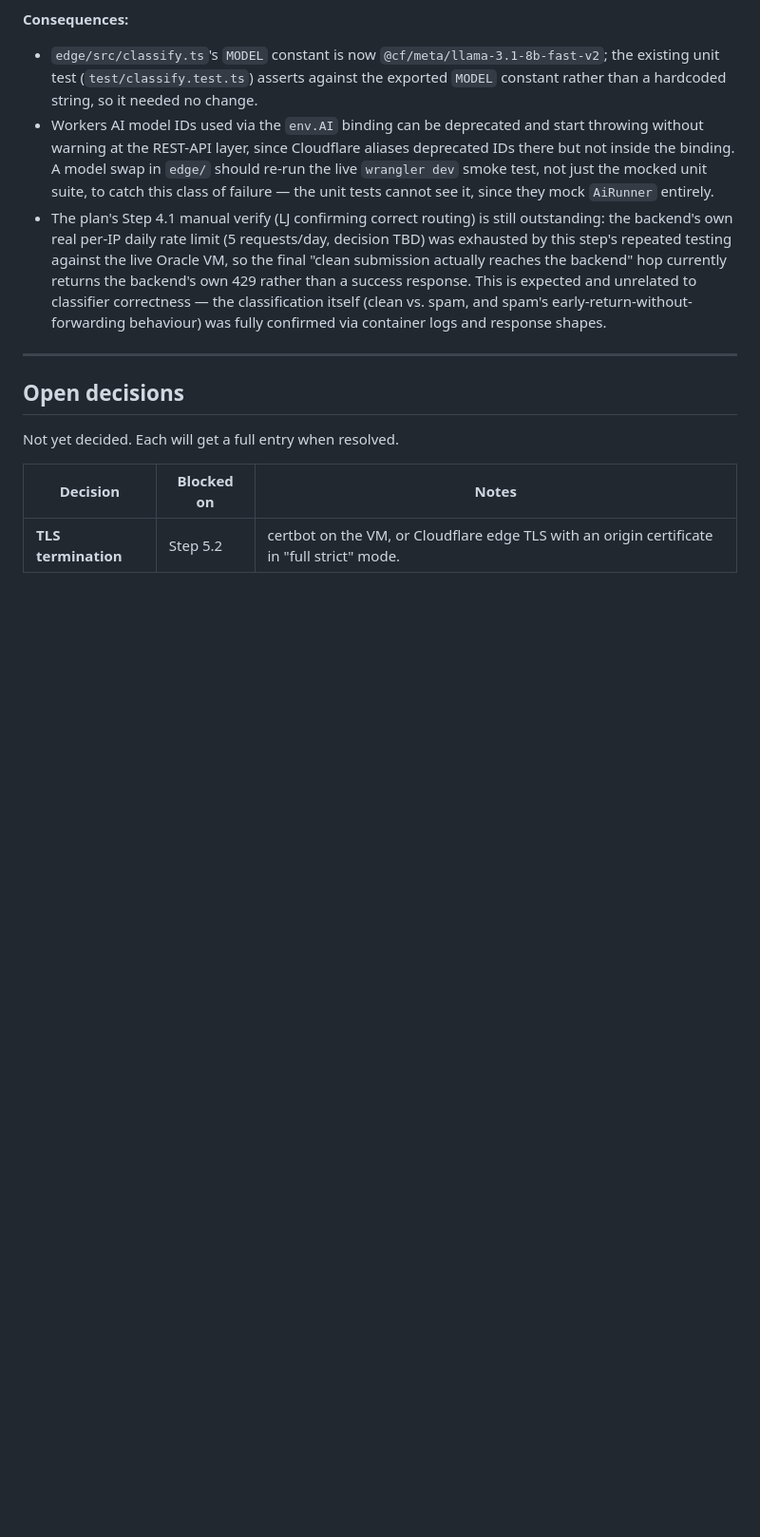
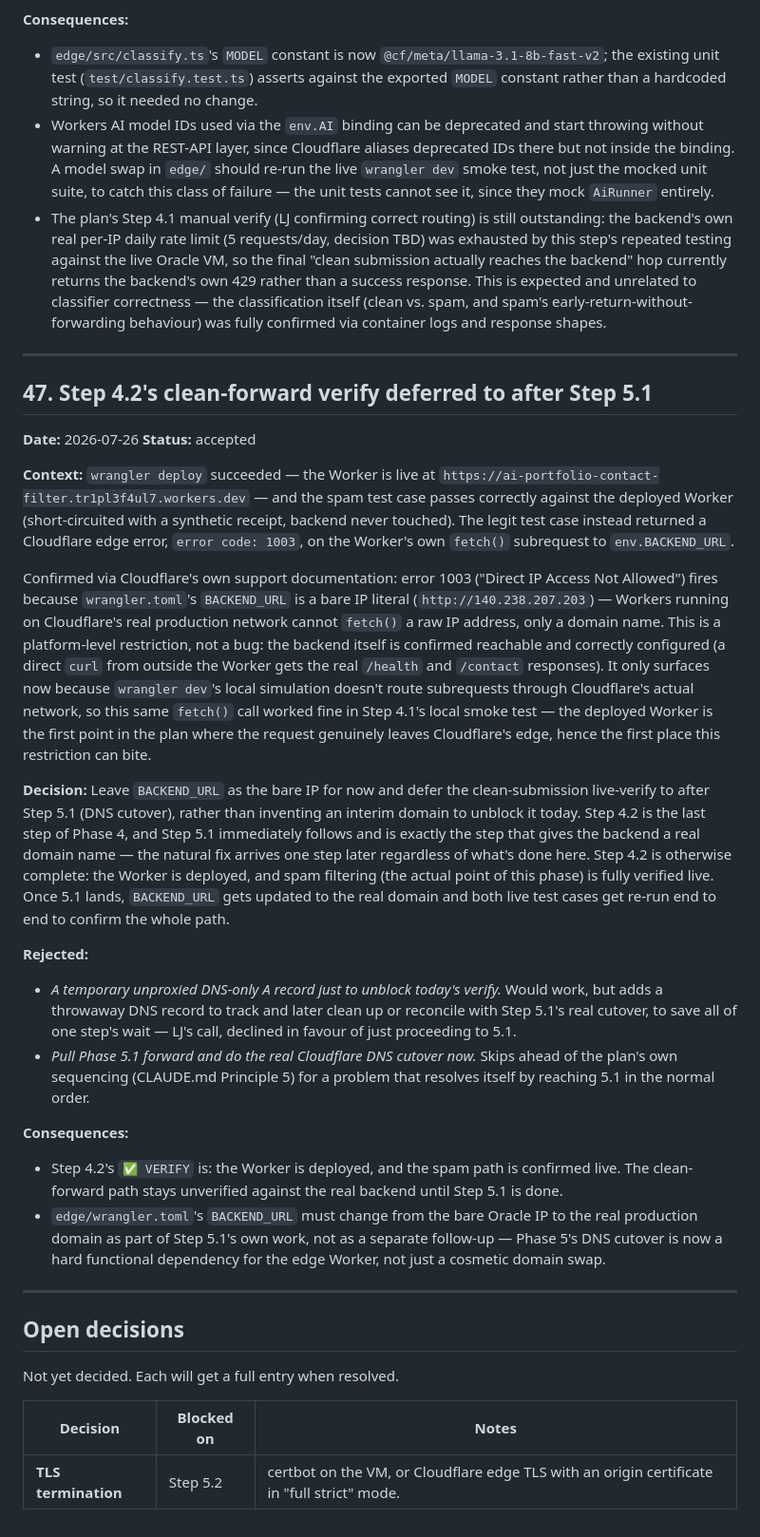
Before and after one commit to tr1pl3f4ul7/ai-portfolio, a Markdown page: docs/decisions.md, the part around the change. Shown at 95% size. Drawn GitHub-style; blank space fills up the shorter version.

Commit message:
docs: deploy the edge Worker and record why its clean-forward path is unverified
Step 4.2. wrangler deploy shipped ai-portfolio-contact-filter to
https://ai-portfolio-contact-filter.tr1pl3f4ul7.workers.dev with no code changes
needed. The spam test case is confirmed correct live: short-circuited with a
synthetic receipt, backend never touched.

The legit test case hit a real Cloudflare platform restriction instead of a
bug: Workers on the production network can't fetch() a bare IP address, and
BACKEND_URL is currently the raw Oracle VM IP. Confirmed against Cloudflare's
own docs (error 1003) and against the backend directly (reachable and correct
over a plain curl, so not a connectivity problem). wrangler dev's local
simulation doesn't route subrequests through Cloudflare's real network, which
is why this didn't surface during Step 4.1's local smoke test.

Step 5.1 is the very next step and is exactly what gives the backend a real
domain name, so decision 47 defers the clean-forward live-verify to
immediately after it rather than inventing an interim DNS record to unblock
today. Phase 4 is otherwise done.

Co-Authored-By: Claude Sonnet 5 <noreply@anthropic.com>

```diff
--- a/docs/decisions.md
+++ b/docs/decisions.md
@@ -1475,6 +1475,53 @@ repeat of the casino/crypto spam message.
 
 ---
 
+## 47. Step 4.2's clean-forward verify deferred to after Step 5.1
+
+**Date:** 2026-07-26
+**Status:** accepted
+
+**Context:** `wrangler deploy` succeeded — the Worker is live at
+`https://ai-portfolio-contact-filter.tr1pl3f4ul7.workers.dev` — and the spam test case passes
+correctly against the deployed Worker (short-circuited with a synthetic receipt, backend never
+touched). The legit test case instead returned a Cloudflare edge error, `error code: 1003`, on the
+Worker's own `fetch()` subrequest to `env.BACKEND_URL`.
+
+Confirmed via Cloudflare's own support documentation: error 1003 ("Direct IP Access Not Allowed")
+fires because `wrangler.toml`'s `BACKEND_URL` is a bare IP literal
+(`http://140.238.207.203`) — Workers running on Cloudflare's real production network cannot
+`fetch()` a raw IP address, only a domain name. This is a platform-level restriction, not a bug:
+the backend itself is confirmed reachable and correctly configured (a direct `curl` from outside
+the Worker gets the real `/health` and `/contact` responses). It only surfaces now because
+`wrangler dev`'s local simulation doesn't route subrequests through Cloudflare's actual network,
+so this same `fetch()` call worked fine in Step 4.1's local smoke test — the deployed Worker is the
+first point in the plan where the request genuinely leaves Cloudflare's edge, hence the first place
+this restriction can bite.
+
+**Decision:** Leave `BACKEND_URL` as the bare IP for now and defer the clean-submission
+live-verify to after Step 5.1 (DNS cutover), rather than inventing an interim domain to unblock it
+today. Step 4.2 is the last step of Phase 4, and Step 5.1 immediately follows and is exactly the
+step that gives the backend a real domain name — the natural fix arrives one step later regardless
+of what's done here. Step 4.2 is otherwise complete: the Worker is deployed, and spam filtering
+(the actual point of this phase) is fully verified live. Once 5.1 lands, `BACKEND_URL` gets updated
+to the real domain and both live test cases get re-run end to end to confirm the whole path.
+
+**Rejected:**
+- *A temporary unproxied DNS-only A record just to unblock today's verify.* Would work, but adds
+  a throwaway DNS record to track and later clean up or reconcile with Step 5.1's real cutover, to
+  save all of one step's wait — LJ's call, declined in favour of just proceeding to 5.1.
+- *Pull Phase 5.1 forward and do the real Cloudflare DNS cutover now.* Skips ahead of the plan's
+  own sequencing (CLAUDE.md Principle 5) for a problem that resolves itself by reaching 5.1 in the
+  normal order.
+
+**Consequences:**
+- Step 4.2's `✅ VERIFY` is: the Worker is deployed, and the spam path is confirmed live. The
+  clean-forward path stays unverified against the real backend until Step 5.1 is done.
+- `edge/wrangler.toml`'s `BACKEND_URL` must change from the bare Oracle IP to the real production
+  domain as part of Step 5.1's own work, not as a separate follow-up — Phase 5's DNS cutover is now
+  a hard functional dependency for the edge Worker, not just a cosmetic domain swap.
+
+---
+
 ## Open decisions
 
 Not yet decided. Each will get a full entry when resolved.
```
